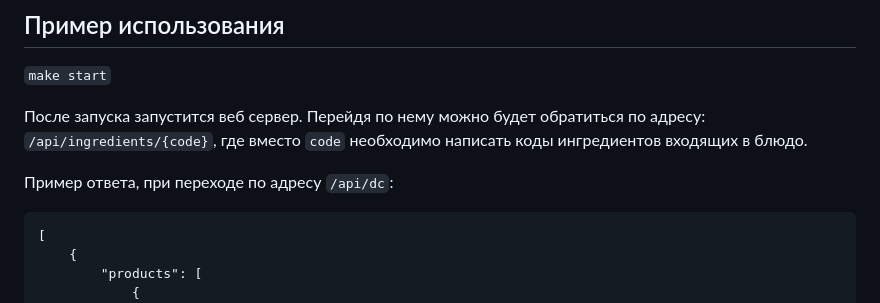
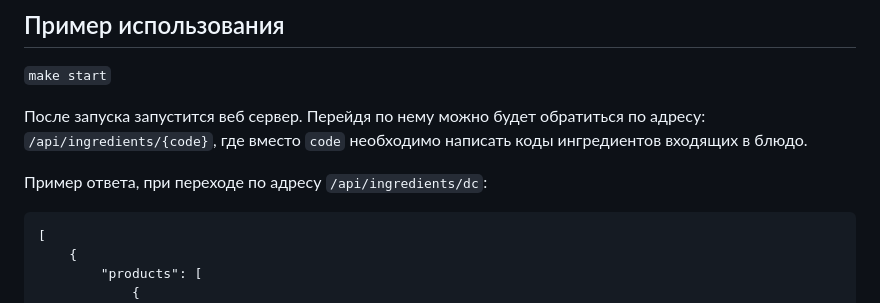
Before and after one commit to SemenVologdin/lifemart.test, a Markdown page: README.md, the part around the change. Rendered like a GitHub page.

````diff
--- a/README.md
+++ b/README.md
@@ -20,7 +20,7 @@
 Перейдя по нему можно будет обратиться по адресу: `/api/ingredients/{code}`,
 где вместо `code` необходимо написать коды ингредиентов входящих в блюдо.
 
-Пример ответа, при переходе по адресу `/api/dc`:
+Пример ответа, при переходе по адресу `/api/ingredients/dc`:
 ```
 [
     {
````
